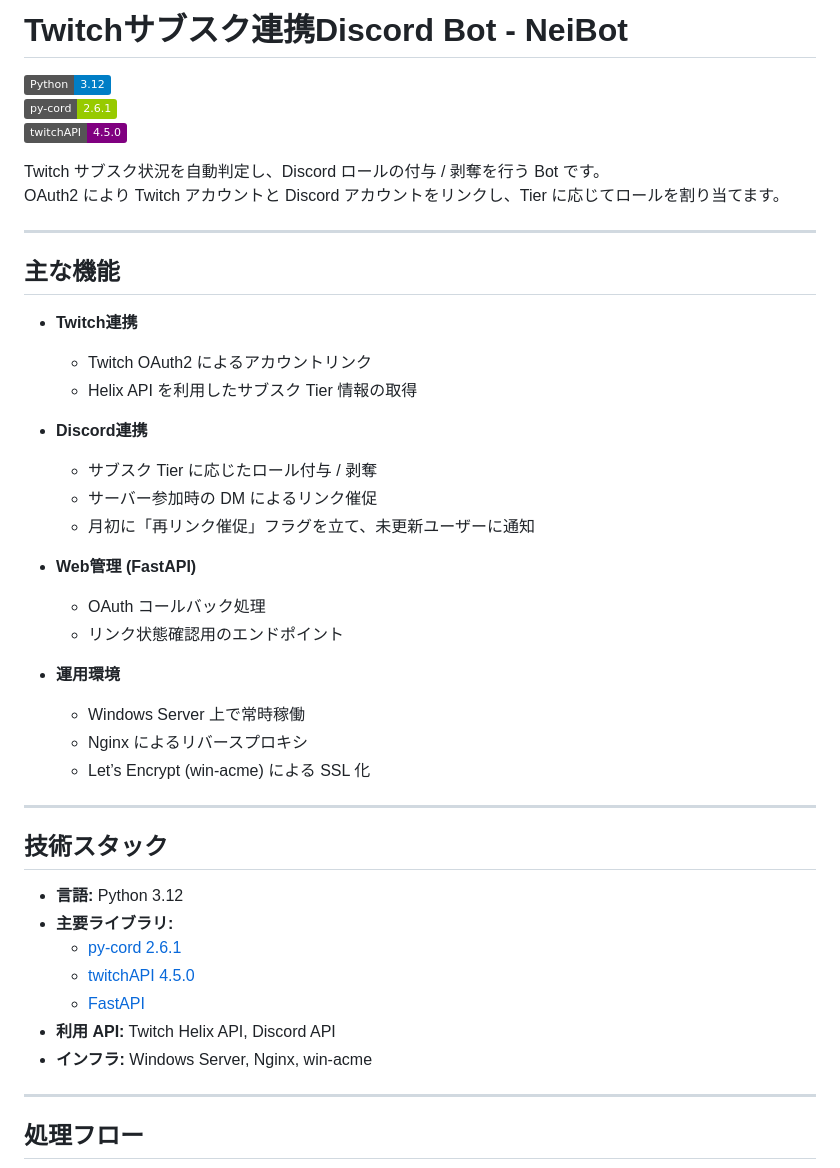
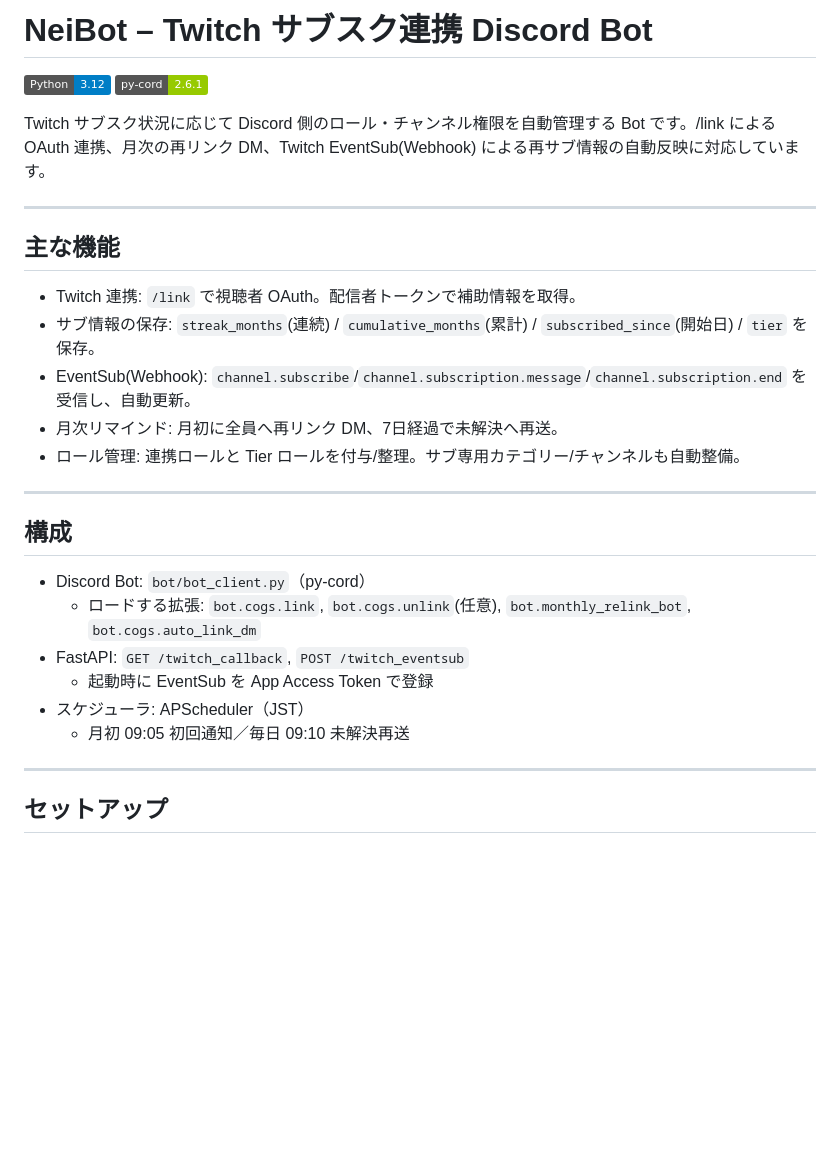
Before and after one commit to NAKANORyunosuke/NeiBot, a Markdown page: README.md, the part around the change printed below. Rendered like a GitHub page; badges without logos; blank space fills up the shorter version.

```diff
--- a/README.md
+++ b/README.md
@@ -1,47 +1,32 @@
-# Twitchサブスク連携Discord Bot - NeiBot
+# NeiBot – Twitch サブスク連携 Discord Bot
 
 ![Python](https://img.shields.io/badge/Python-3.12-blue)
 ![py-cord](https://img.shields.io/badge/py--cord-2.6.1-green)
-![twitchAPI](https://img.shields.io/badge/twitchAPI-4.5.0-purple)
 
-Twitch サブスク状況を自動判定し、Discord ロールの付与 / 剥奪を行う Bot です。
-OAuth2 により Twitch アカウントと Discord アカウントをリンクし、Tier に応じてロールを割り当てます。
+Twitch サブスク状況に応じて Discord 側のロール・チャンネル権限を自動管理する Bot です。/link による OAuth 連携、月次の再リンク DM、Twitch EventSub(Webhook) による再サブ情報の自動反映に対応しています。
 
 ---
 
 ## 主な機能
 
-- **Twitch連携**
-  - Twitch OAuth2 によるアカウントリンク
-  - Helix API を利用したサブスク Tier 情報の取得
-
-- **Discord連携**
-  - サブスク Tier に応じたロール付与 / 剥奪
-  - サーバー参加時の DM によるリンク催促
-  - 月初に「再リンク催促」フラグを立て、未更新ユーザーに通知
-
-- **Web管理 (FastAPI)**
-  - OAuth コールバック処理
-  - リンク状態確認用のエンドポイント
-
-- **運用環境**
-  - Windows Server 上で常時稼働
-  - Nginx によるリバースプロキシ
-  - Let’s Encrypt (win-acme) による SSL 化
+- Twitch 連携: `/link` で視聴者 OAuth。配信者トークンで補助情報を取得。
+- サブ情報の保存: `streak_months`(連続) / `cumulative_months`(累計) / `subscribed_since`(開始日) / `tier` を保存。
+- EventSub(Webhook): `channel.subscribe`/`channel.subscription.message`/`channel.subscription.end` を受信し、自動更新。
+- 月次リマインド: 月初に全員へ再リンク DM、7日経過で未解決へ再送。
+- ロール管理: 連携ロールと Tier ロールを付与/整理。サブ専用カテゴリー/チャンネルも自動整備。
 
 ---
 
-## 技術スタック
+## 構成
 
-- **言語:** Python 3.12
-- **主要ライブラリ:**
-  - [py-cord 2.6.1](https://github.com/Pycord-Development/pycord)
-  - [twitchAPI 4.5.0](https://github.com/Teekeks/pyTwitchAPI)
-  - [FastAPI](https://fastapi.tiangolo.com/)
-- **利用 API:** Twitch Helix API, Discord API
-- **インフラ:** Windows Server, Nginx, win-acme
+- Discord Bot: `bot/bot_client.py`（py-cord）
+  - ロードする拡張: `bot.cogs.link`, `bot.cogs.unlink`(任意), `bot.monthly_relink_bot`, `bot.cogs.auto_link_dm`
+- FastAPI: `GET /twitch_callback`, `POST /twitch_eventsub`
+  - 起動時に EventSub を App Access Token で登録
+- スケジューラ: APScheduler（JST）
+  - 月初 09:05 初回通知／毎日 09:10 未解決再送
 
 ---
 
-## 処理フロー
+## セットアップ
 
```
Also changed, not shown: other parts of README.md (+121 -110 lines).
